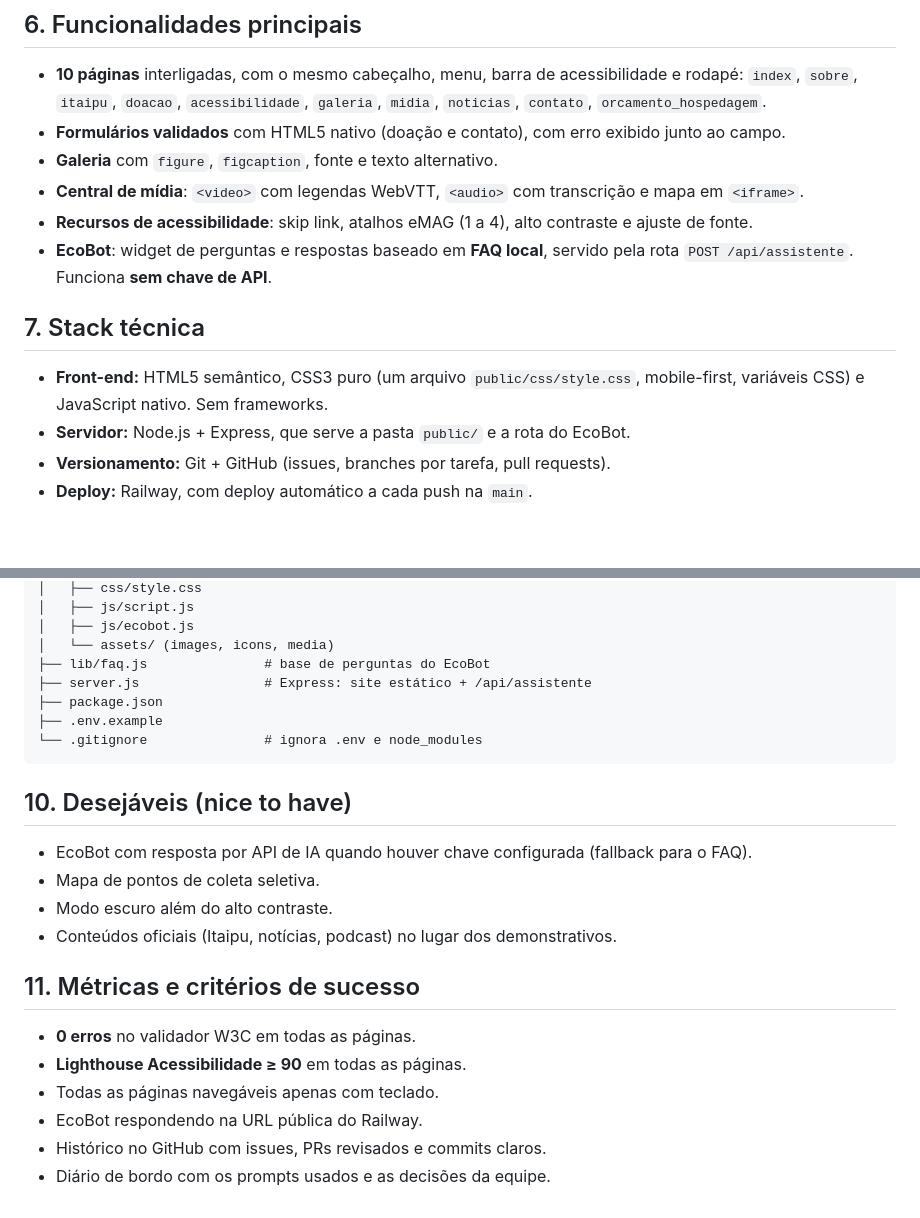
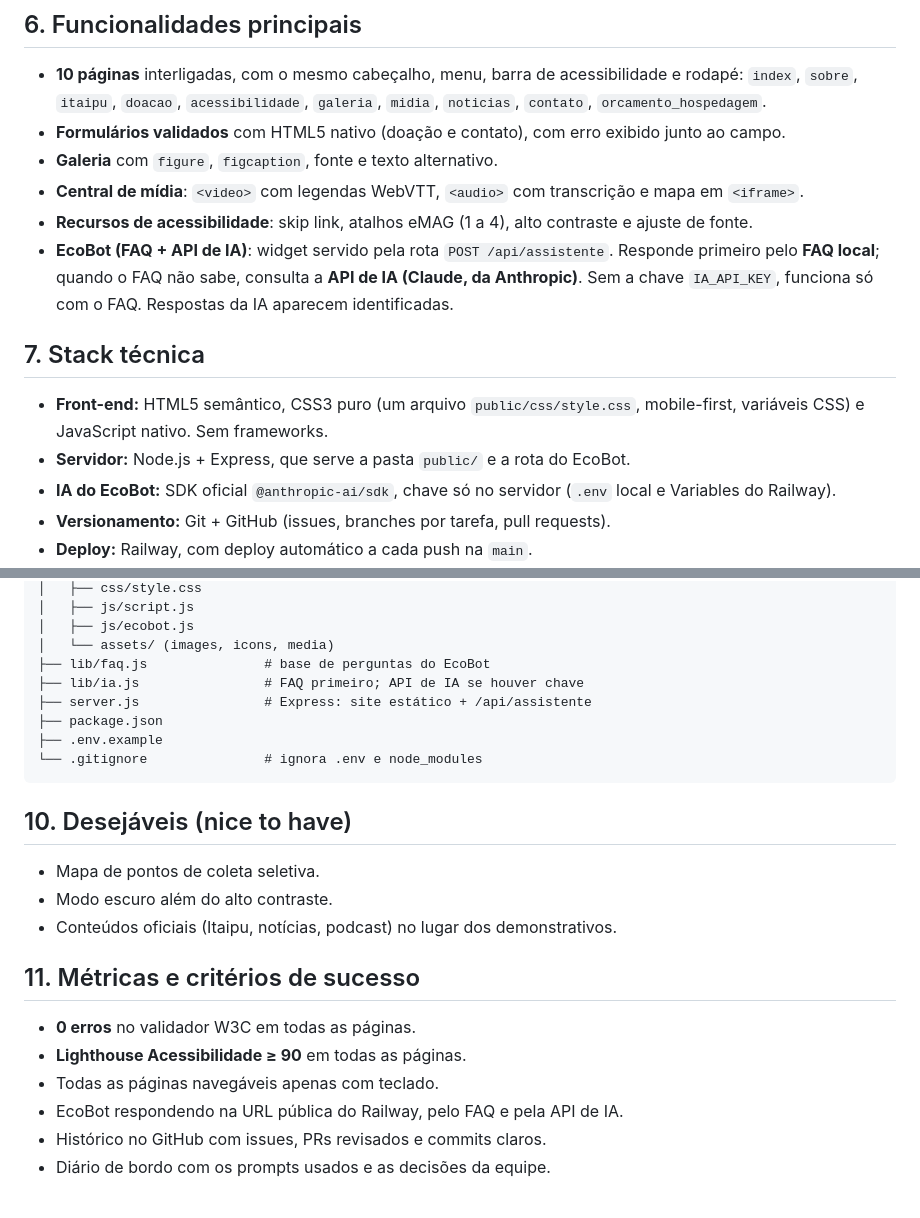
Before and after one commit to KhevynEtec/U-UNICID-CC-FRONTEND-2260022-N7-2-2026-NT-ECOVERDE, a Markdown page: docs/plano-contexto.md, 2 parts joined by grey strips. GitHub-like rendering; blank space fills up the shorter version.

Commit message:
docs: EcoBot como FAQ + API de IA no plano de contexto
Co-Authored-By: Claude Opus 5.5 <noreply@anthropic.com>

```diff
--- a/docs/plano-contexto.md
+++ b/docs/plano-contexto.md
@@ -40,12 +40,13 @@ ODS relacionados: **ODS 7** (energia limpa), **ODS 10** (redução das desiguald
 - **Galeria** com `figure`, `figcaption`, fonte e texto alternativo.
 - **Central de mídia**: `<video>` com legendas WebVTT, `<audio>` com transcrição e mapa em `<iframe>`.
 - **Recursos de acessibilidade**: skip link, atalhos eMAG (1 a 4), alto contraste e ajuste de fonte.
-- **EcoBot**: widget de perguntas e respostas baseado em **FAQ local**, servido pela rota `POST /api/assistente`. Funciona **sem chave de API**.
+- **EcoBot (FAQ + API de IA)**: widget servido pela rota `POST /api/assistente`. Responde primeiro pelo **FAQ local**; quando o FAQ não sabe, consulta a **API de IA (Claude, da Anthropic)**. Sem a chave `IA_API_KEY`, funciona só com o FAQ. Respostas da IA aparecem identificadas.
 
 ## 7. Stack técnica
 
 - **Front-end:** HTML5 semântico, CSS3 puro (um arquivo `public/css/style.css`, mobile-first, variáveis CSS) e JavaScript nativo. Sem frameworks.
 - **Servidor:** Node.js + Express, que serve a pasta `public/` e a rota do EcoBot.
+- **IA do EcoBot:** SDK oficial `@anthropic-ai/sdk`, chave só no servidor (`.env` local e Variables do Railway).
 - **Versionamento:** Git + GitHub (issues, branches por tarefa, pull requests).
 - **Deploy:** Railway, com deploy automático a cada push na `main`.
 - **IA no desenvolvimento:** agentes (Claude Code / Cursor) guiados por este plano e pelas regras em `.cursor/rules/`.
@@ -74,6 +75,7 @@ ecoverde/
 │   ├── js/ecobot.js
 │   └── assets/ (images, icons, media)
 ├── lib/faq.js               # base de perguntas do EcoBot
+├── lib/ia.js                # FAQ primeiro; API de IA se houver chave
 ├── server.js                # Express: site estático + /api/assistente
 ├── package.json
 ├── .env.example
@@ -82,7 +84,6 @@ ecoverde/
 
 ## 10. Desejáveis (nice to have)
 
-- EcoBot com resposta por API de IA quando houver chave configurada (fallback para o FAQ).
 - Mapa de pontos de coleta seletiva.
 - Modo escuro além do alto contraste.
 - Conteúdos oficiais (Itaipu, notícias, podcast) no lugar dos demonstrativos.
@@ -92,6 +93,6 @@ ecoverde/
 - **0 erros** no validador W3C em todas as páginas.
 - **Lighthouse Acessibilidade ≥ 90** em todas as páginas.
 - Todas as páginas navegáveis apenas com teclado.
-- EcoBot respondendo na URL pública do Railway.
+- EcoBot respondendo na URL pública do Railway, pelo FAQ e pela API de IA.
 - Histórico no GitHub com issues, PRs revisados e commits claros.
 - Diário de bordo com os prompts usados e as decisões da equipe.
```
